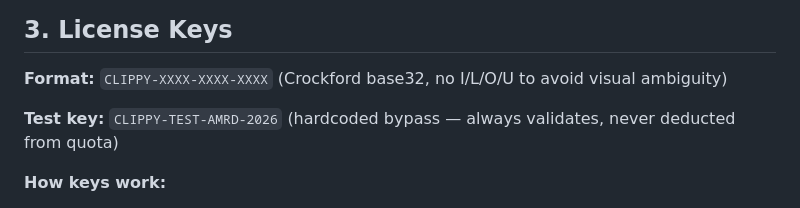
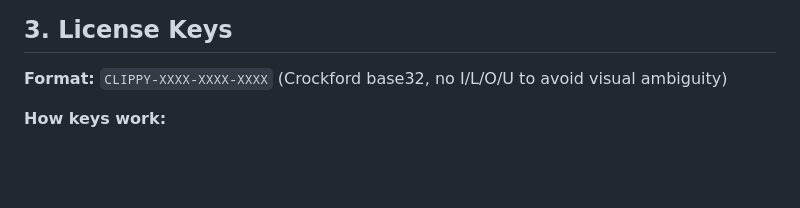
Before and after one commit to AmrDab/clippyai-desktop, a Markdown page: docs/ops-runbook.md, the part around the change. Drawn GitHub-style; blank space fills up the shorter version.

Commit message:
docs(runbook): drop leaked test key (hard-revoked server-side 2026-10-12)
Co-Authored-By: Claude Opus 5.5 <noreply@anthropic.com>

```diff
--- a/docs/ops-runbook.md
+++ b/docs/ops-runbook.md
@@ -148,8 +148,6 @@ Returns `{ status: "ok", version: "0.1.0", serverDate: "..." }`. Use to confirm
 ## 3. License Keys
 
 **Format:** `CLIPPY-XXXX-XXXX-XXXX` (Crockford base32, no I/L/O/U to avoid visual ambiguity)
-
-**Test key:** `CLIPPY-TEST-AMRD-2026` (hardcoded bypass — always validates, never deducted from quota)
 
 **How keys work:**
 1. Customer pays on Stripe → webhook fires → Worker creates Supabase row + emails key
```
